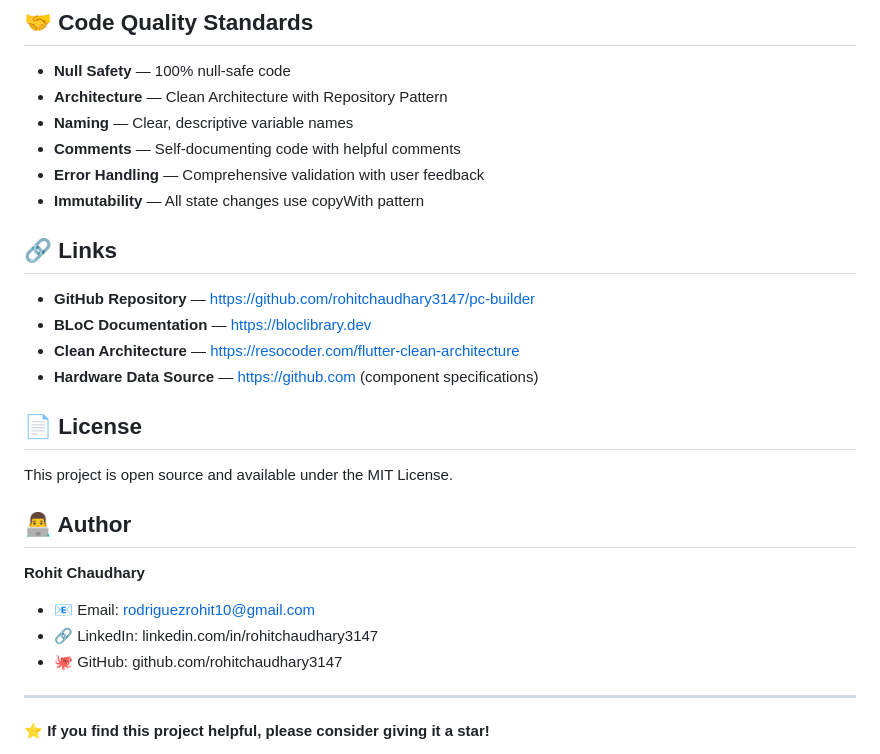
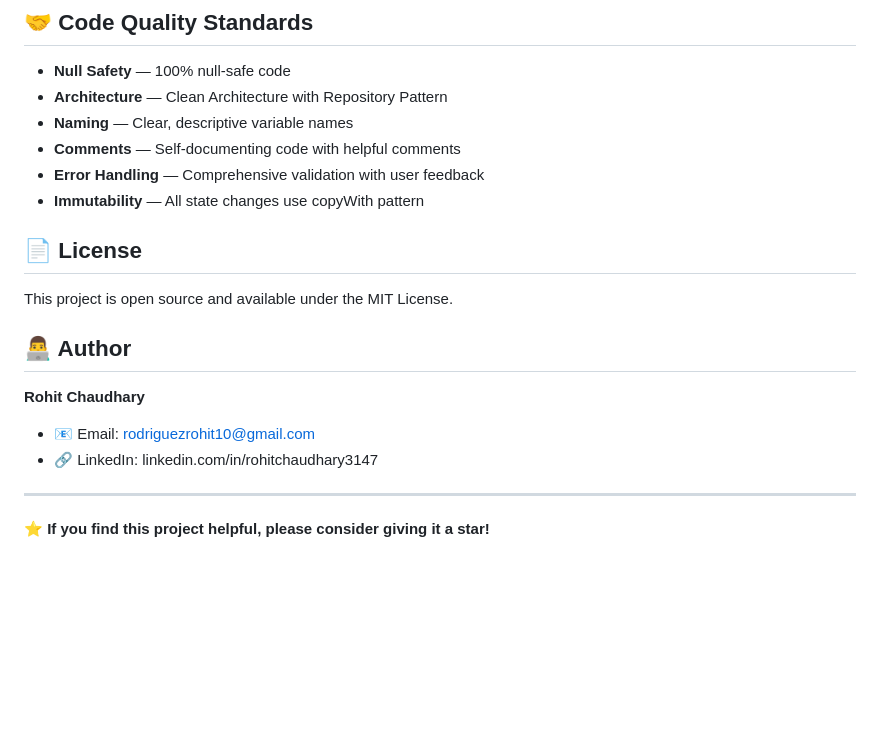
Before and after one commit to DecimalMars07/Pro-PC-Builder, a Markdown page: README.md, the part around the change. Rendered like a GitHub page; blank space fills up the shorter version.

```diff
--- a/README.md
+++ b/README.md
@@ -619,12 +619,7 @@ uuid: ^4.0.0                      # Generate unique IDs
 - **Error Handling** — Comprehensive validation with user feedback
 - **Immutability** — All state changes use copyWith pattern
 
-## 🔗 Links
 
-- **GitHub Repository** — https://github.com/rohitchaudhary3147/pc-builder
-- **BLoC Documentation** — https://bloclibrary.dev
-- **Clean Architecture** — https://resocoder.com/flutter-clean-architecture
-- **Hardware Data Source** — https://github.com (component specifications)
 
 ## 📄 License
 
@@ -635,7 +630,7 @@ This project is open source and available under the MIT License.
 **Rohit Chaudhary**
 - 📧 Email: rodriguezrohit10@gmail.com
 - 🔗 LinkedIn: linkedin.com/in/rohitchaudhary3147
-- 🐙 GitHub: github.com/rohitchaudhary3147
+
 
 ---
 
```
